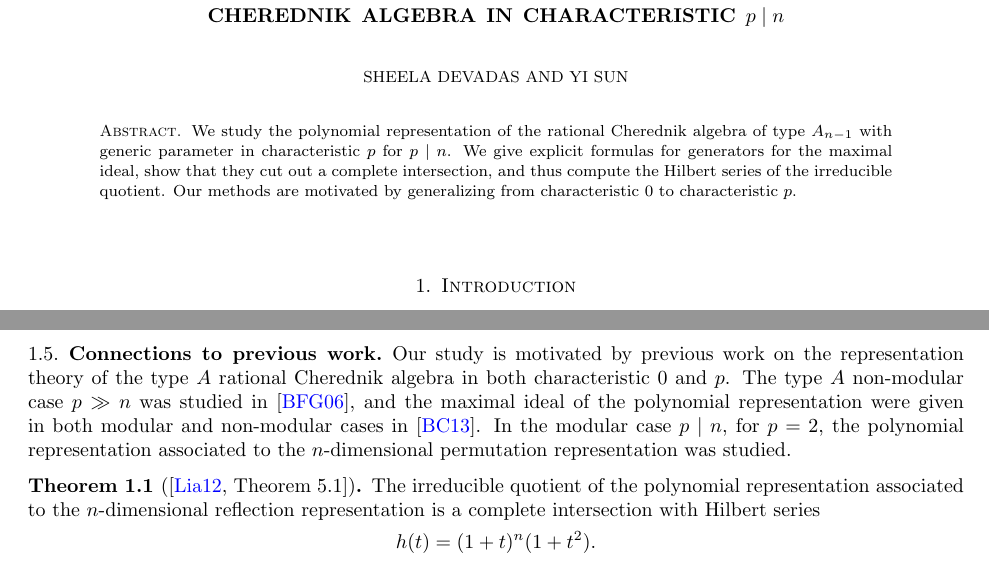
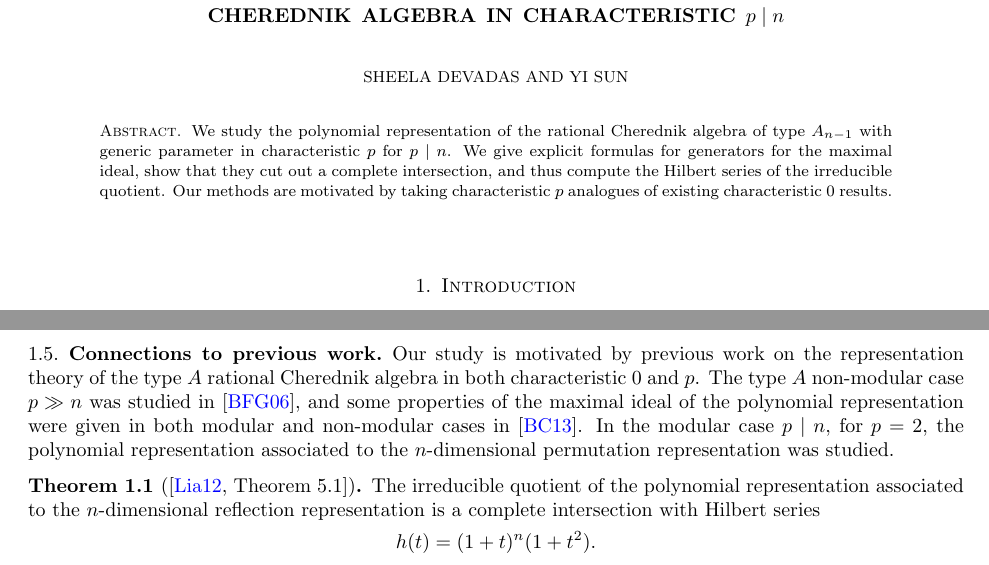
Before and after one commit to sdevadas/cherednik-urop2014, a LaTeX paper (formalwriteup.tex): two parts of pages 1 and 2 of 10, joined at a grey line, cut so that both start at the same text. Compiled offline with pdfLaTeX.

Commit message:
Update intro

```diff
--- a/formalwriteup.tex
+++ b/formalwriteup.tex
@@ -63,7 +63,7 @@
 \date{\today}
 
 \begin{abstract}
-We study the polynomial representation of the rational Cherednik algebra of type $A_{n-1}$ with generic parameter in characteristic $p$ for $p \mid n$. We give explicit formulas for generators for the maximal ideal, show that they cut out a complete intersection, and thus compute the Hilbert series of the irreducible quotient. Our methods are motivated by generalizing from characteristic $0$ to characteristic $p$.
+We study the polynomial representation of the rational Cherednik algebra of type $A_{n-1}$ with generic parameter in characteristic $p$ for $p \mid n$. We give explicit formulas for generators for the maximal ideal, show that they cut out a complete intersection, and thus compute the Hilbert series of the irreducible quotient. Our methods are motivated by taking characteristic $p$ analogues of existing characteristic $0$ results.
 \end{abstract}
 
 \maketitle
@@ -147,7 +147,7 @@ In Theorem \ref{thm:main}, by generic $c$ we mean $c$ avoiding countably many va
 
 \subsection{Connections to previous work}
 
-Our study is motivated by previous work on the representation theory of the type $A$ rational Cherednik algebra in both characteristic $0$ and $p$.  The type $A$ non-modular case $p \gg n$ was studied in \cite{BFG}, and the maximal ideal of the polynomial representation were given in both modular and non-modular cases in \cite{BC1}.  In the modular case $p \mid n$, for $p = 2$, the polynomial representation associated to the $n$-dimensional permutation representation was studied.
+Our study is motivated by previous work on the representation theory of the type $A$ rational Cherednik algebra in both characteristic $0$ and $p$.  The type $A$ non-modular case $p \gg n$ was studied in \cite{BFG}, and some properties of the maximal ideal of the polynomial representation were given in both modular and non-modular cases in \cite{BC1}.  In the modular case $p \mid n$, for $p = 2$, the polynomial representation associated to the $n$-dimensional permutation representation was studied.
 \begin{theorem}[{\cite[Theorem 5.1]{L}}] \label{thm:lian}
 The irreducible quotient of the polynomial representation associated to the $n$-dimensional reflection representation is a complete intersection with Hilbert series
 \[
```
